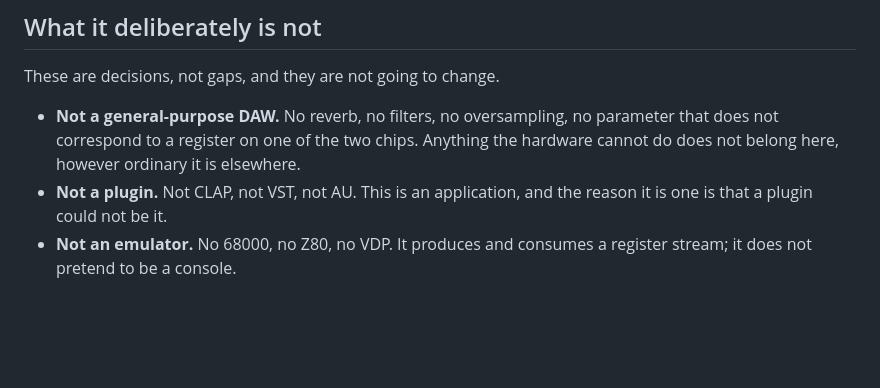
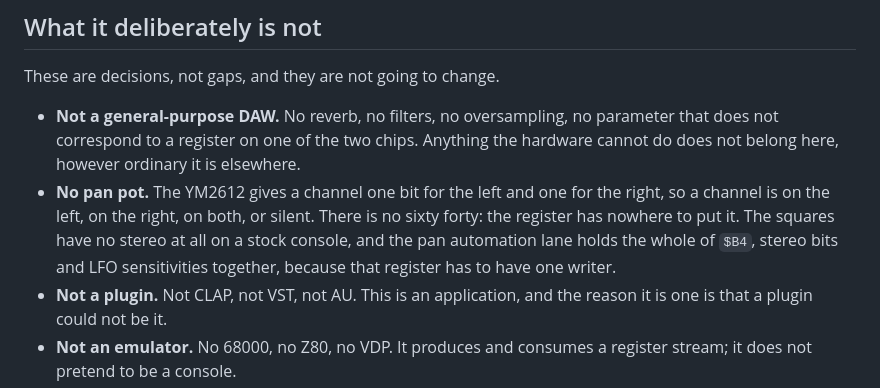
Before and after one commit to MeguminBOT/md-synth-daw, a Markdown page: docs/FEATURES.md, the part around the change. GitHub-like rendering; blank space fills up the shorter version.

Commit message:
[Docs] the chip has no pan pot, and that is a decision to write down
A channel gets one bit for the left and one for the right, so there is no
sixty forty to be had, and the question is worth answering where the
other limits are.

```diff
--- a/docs/FEATURES.md
+++ b/docs/FEATURES.md
@@ -323,6 +323,11 @@ These are decisions, not gaps, and they are not going to change.
 - **Not a general-purpose DAW.** No reverb, no filters, no oversampling, no parameter that does not
   correspond to a register on one of the two chips. Anything the hardware cannot do does not belong
   here, however ordinary it is elsewhere.
+- **No pan pot.** The YM2612 gives a channel one bit for the left and one for the right, so
+  a channel is on the left, on the right, on both, or silent. There is no sixty forty: the
+  register has nowhere to put it. The squares have no stereo at all on a stock console, and
+  the pan automation lane holds the whole of `$B4`, stereo bits and LFO sensitivities
+  together, because that register has to have one writer.
 - **Not a plugin.** Not CLAP, not VST, not AU. This is an application, and the reason it is one is
   that a plugin could not be it.
 - **Not an emulator.** No 68000, no Z80, no VDP. It produces and consumes a register stream; it
```
